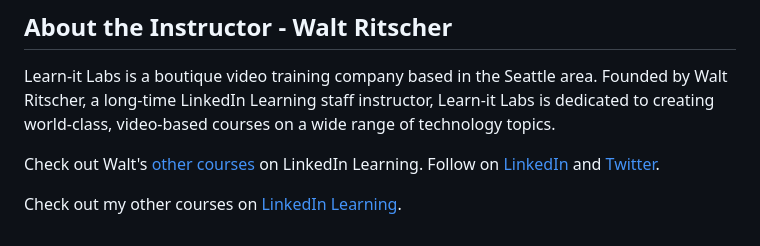
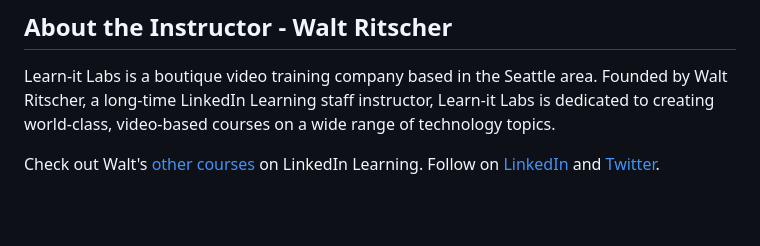
Before and after one commit to gilberto-domingos/csharp-lab, a Markdown page: tips_.net_devs/README.md, the part around the change. Drawn GitHub-style; blank space fills up the shorter version.

```diff
--- a/tips_.net_devs/README.md
+++ b/tips_.net_devs/README.md
@@ -43,8 +43,5 @@ Learn-it Labs is a boutique video training company based in the Seattle area. Fo
 Check out Walt's [other courses](https://www.linkedin.com/learning/instructors/walt-ritscher) on LinkedIn Learning.  Follow on [LinkedIn](https://www.linkedin.com/in/waltritscher/?trk=lil_course) and [Twitter](https://twitter.com/waltritscher).
 
 
-
-Check out my other courses on [LinkedIn Learning](https://www.linkedin.com/learning/instructors/walt-ritscher).
-
 [lil-course-url]: https://www.linkedin.com/learning/
 [lil-thumbnail-url]: https://cdn.lynda.com/course/2486135/2486135-1655838671011-16x9.jpg
```
